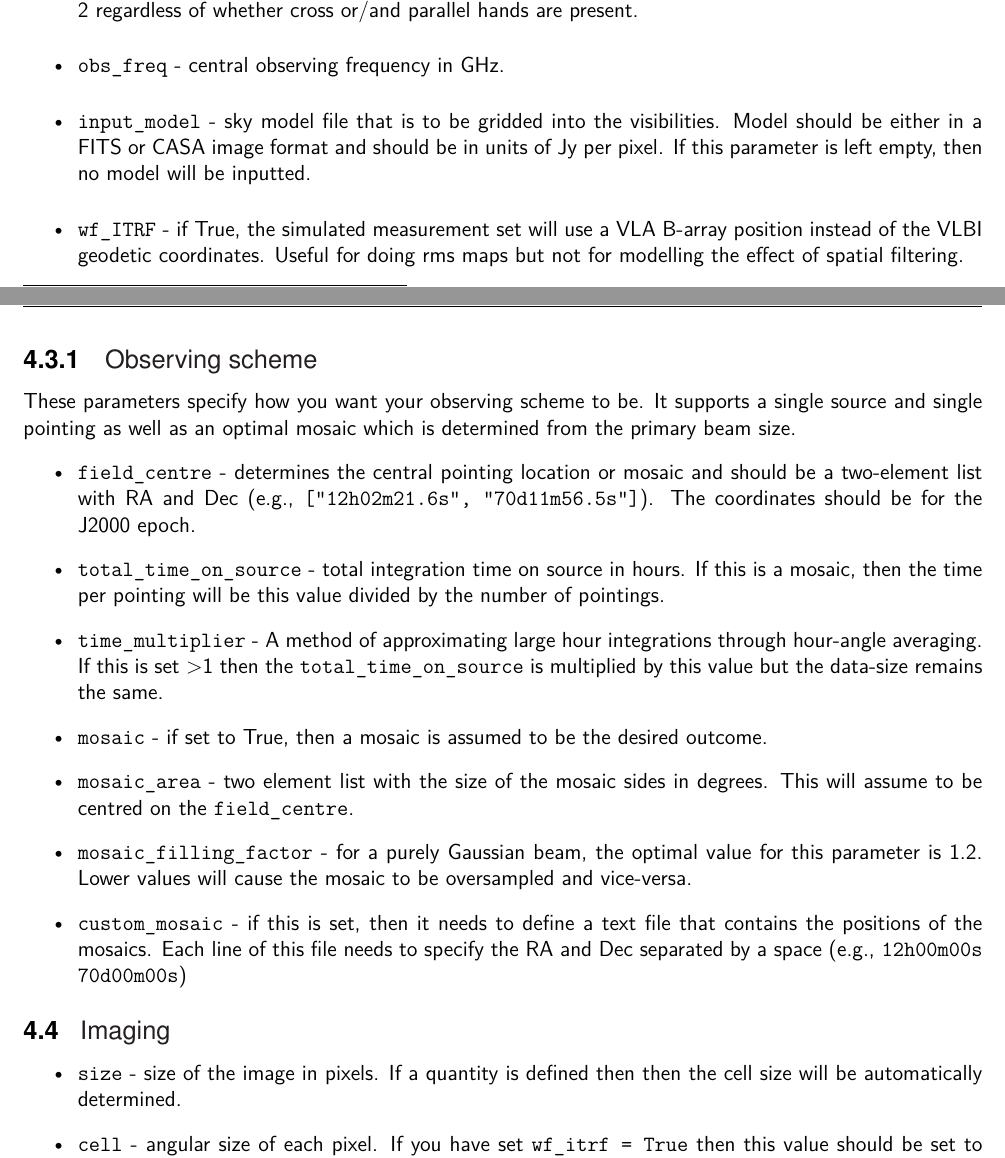
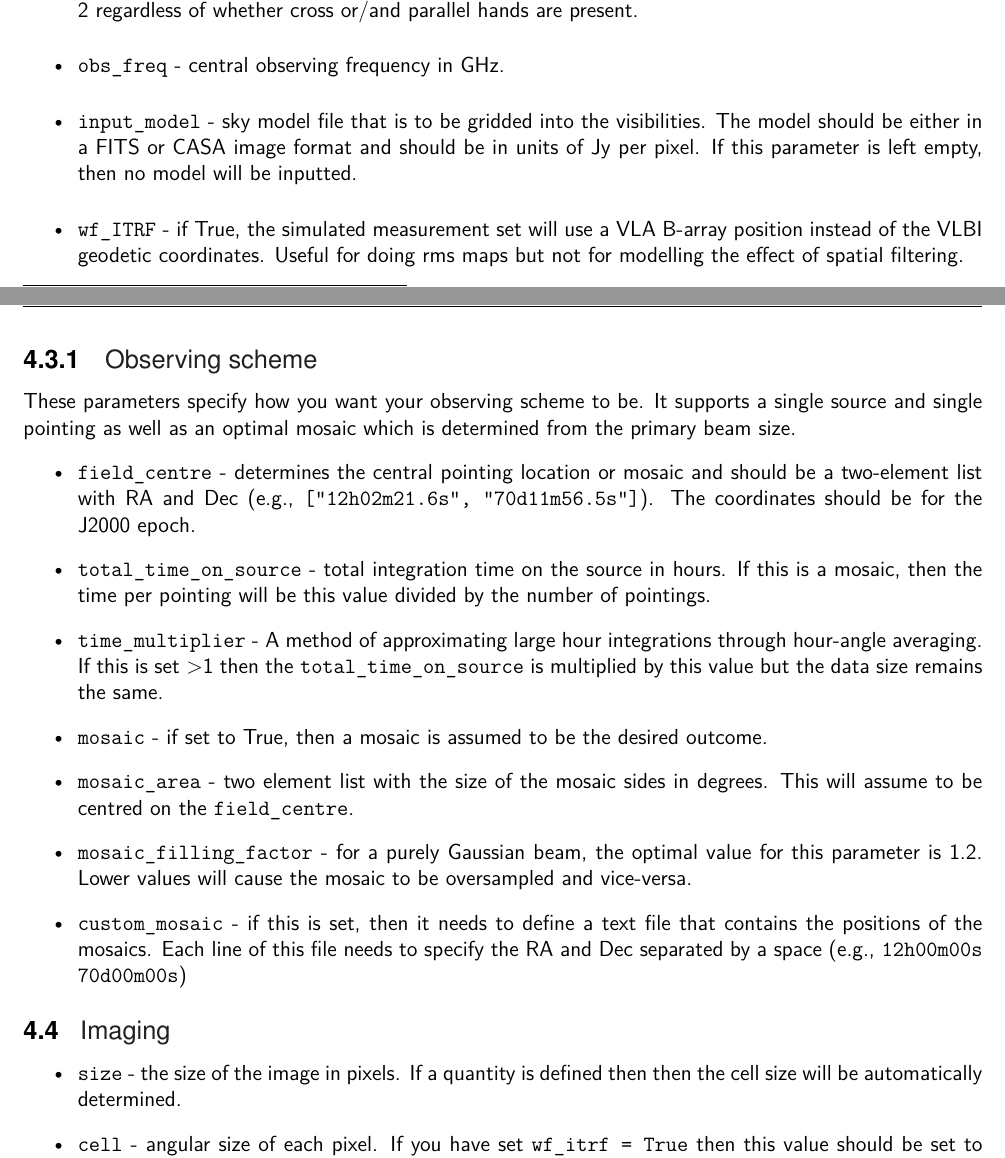
Before and after one commit to jradcliffe5/vlbi_simulator, a LaTeX document (docs/documentation.tex): two parts of pages 3 and 4 of 4, joined at a grey line, cut so that both start at the same text. Compiled offline with XeLaTeX.

Commit message:
docs and cleanup

```diff
--- a/docs/documentation.tex
+++ b/docs/documentation.tex
@@ -150,7 +150,7 @@ These inputs determine the data structure of the measurement set and include sup
 	\item \texttt{bandwidth} - directly input a pre-determined bandwidth in MHz. If this is set, then the \texttt{data\_rate} parameter will be ignored!
 	\item \texttt{npols} - number of polarisation products in the MS. Note that $N_\mathrm{pols}$ in the data-rate equation will equal 2 regardless of whether cross or/and parallel hands are present.
 	\item \texttt{obs\_freq} - central observing frequency in GHz.
-	\item \texttt{input\_model} - sky model file that is to be gridded into the visibilities. Model should be either in a FITS or CASA image format and should be in units of Jy per pixel. If this parameter is left empty, then no model will be inputted.
+	\item \texttt{input\_model} - sky model file that is to be gridded into the visibilities. The model should be either in a FITS or CASA image format and should be in units of Jy per pixel. If this parameter is left empty, then no model will be inputted.
 	\item \texttt{wf\_ITRF} - if True, the simulated measurement set will use a VLA B-array position instead of the VLBI geodetic coordinates. Useful for doing rms maps but not for modelling the effect of spatial filtering.
 \end{itemize}
 
@@ -160,8 +160,8 @@ These parameters specify how you want your observing scheme to be. It supports a
 %
 \begin{itemize}
 	\item \texttt{field\_centre} - determines the central pointing location or mosaic and should be a two-element list with RA and Dec (e.g., \texttt{["12h02m21.6s", "70d11m56.5s"]}). The coordinates should be for the J2000 epoch.
-	\item \texttt{total\_time\_on\_source} - total integration time on source in hours. If this is a mosaic, then the time per pointing will be this value divided by the number of pointings.
-	\item \texttt{time\_multiplier} - A method of approximating large hour integrations through hour-angle averaging. If this is set >1 then the \texttt{total\_time\_on\_source} is multiplied by this value but the data-size remains the same.
+	\item \texttt{total\_time\_on\_source} - total integration time on the source in hours. If this is a mosaic, then the time per pointing will be this value divided by the number of pointings.
+	\item \texttt{time\_multiplier} - A method of approximating large hour integrations through hour-angle averaging. If this is set >1 then the \texttt{total\_time\_on\_source} is multiplied by this value but the data size remains the same.
 	\item \texttt{mosaic} - if set to True, then a mosaic is assumed to be the desired outcome.
 	\item \texttt{mosaic\_area} - two element list with the size of the mosaic sides in degrees. This will assume to be centred on the \texttt{field\_centre}.
 	\item \texttt{mosaic\_filling\_factor} - for a purely Gaussian beam, the optimal value for this parameter is 1.2. Lower values will cause the mosaic to be oversampled and vice-versa.
@@ -172,7 +172,7 @@ These parameters specify how you want your observing scheme to be. It supports a
 \subsection{Imaging}
 %
 \begin{itemize}
-	\item\texttt{size} - size of the image in pixels. If a quantity is defined then then the cell size will be automatically determined.
+	\item\texttt{size} - the size of the image in pixels. If a quantity is defined then then the cell size will be automatically determined.
 	\item \texttt{cell} - angular size of each pixel. If you have set \texttt{wf\_itrf = True} then this value should be set to around 1.5arcsec as a VLA B-array configuration is used.
 	\item \texttt{clean\_rms} - makes a clean rms map rather than an rms map produced using box-car smoothing of the map.
 \end{itemize}
```
Also changed, not shown: docs/documentation.pdf, 1 other file.
